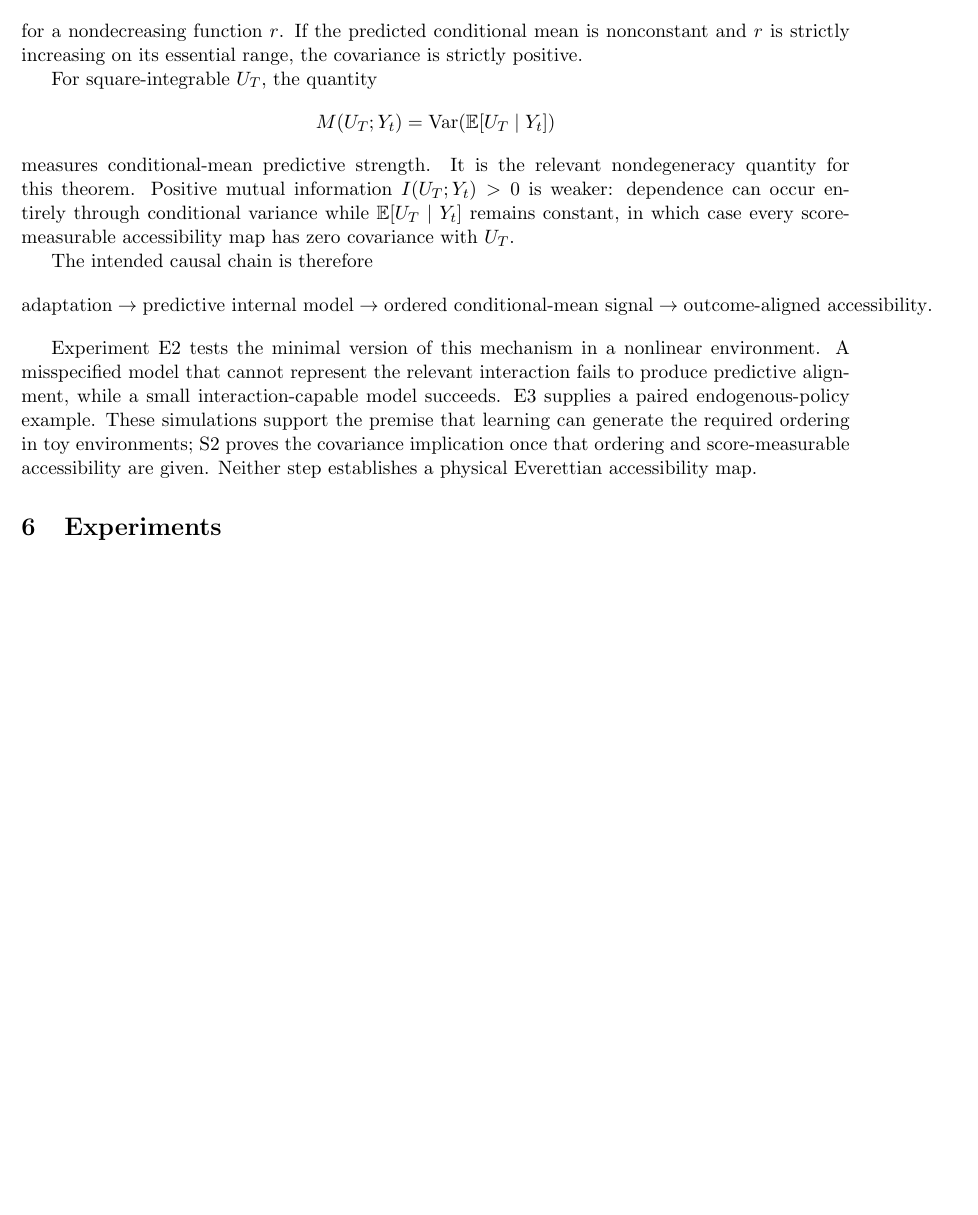
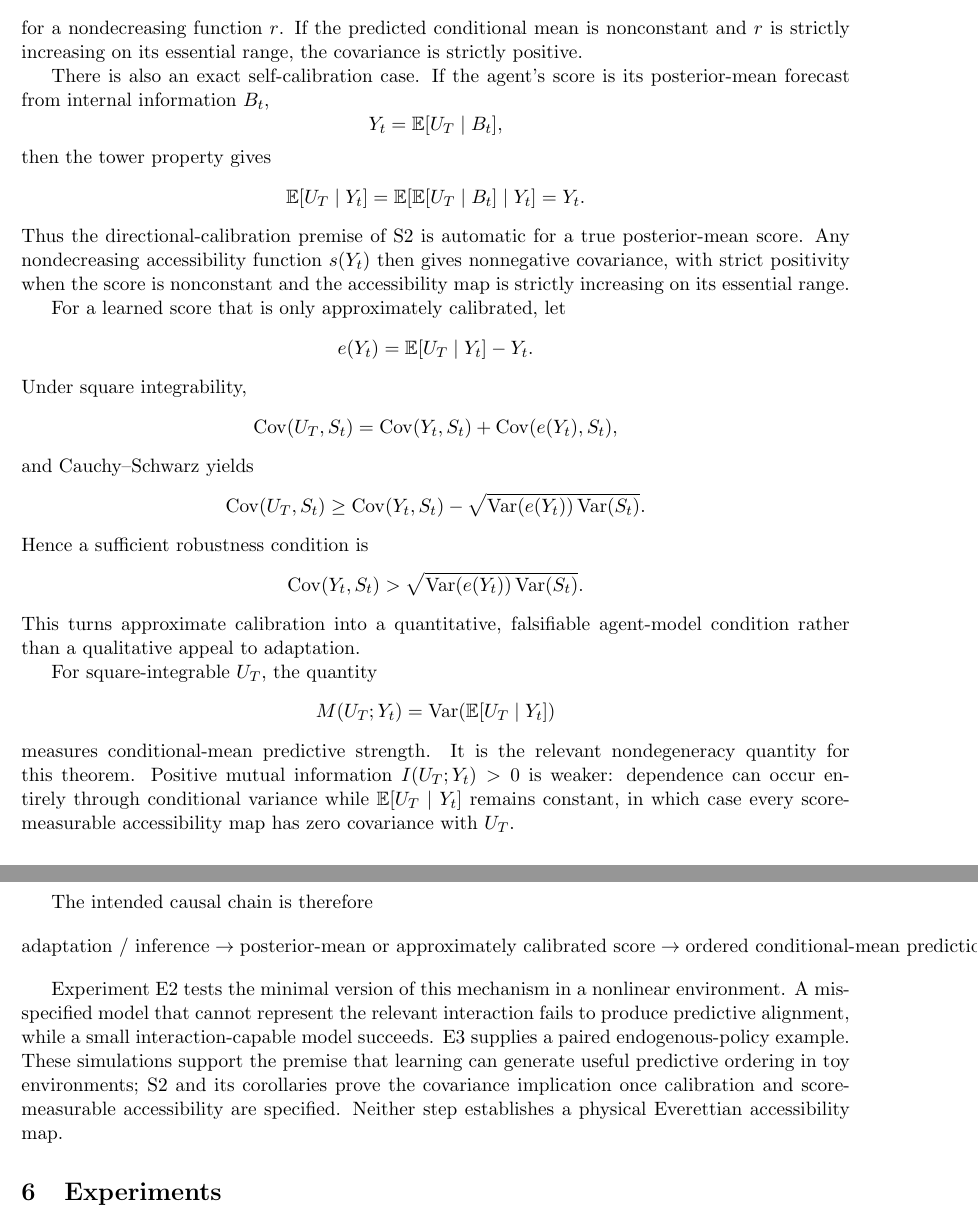
Before and after one commit to Unjuno/quantum-bogosort, a LaTeX paper (paper/main.tex, which reads paper/sections/adaptive_agent.tex): part of page 5 of 22 before the commit and two parts of pages 5 and 6 of 23 after it, the two joined at a grey line, cut so that both start at the same text, the shorter picture padded with empty space. Compiled offline with pdfLaTeX.

Commit message:
Add posterior-mean calibration corollaries to manuscript

```diff
--- a/paper/sections/adaptive_agent.tex
+++ b/paper/sections/adaptive_agent.tex
@@ -28,6 +28,48 @@ S_t=r(m(Y_t))
 \]
 for a nondecreasing function $r$. If the predicted conditional mean is nonconstant and $r$ is strictly increasing on its essential range, the covariance is strictly positive.
 
+There is also an exact self-calibration case. If the agent's score is its posterior-mean forecast from internal information $B_t$,
+\[
+Y_t=\mathbb E[U_T\mid B_t],
+\]
+then the tower property gives
+\[
+\mathbb E[U_T\mid Y_t]
+=
+\mathbb E[\mathbb E[U_T\mid B_t]\mid Y_t]
+=
+Y_t.
+\]
+Thus the directional-calibration premise of S2 is automatic for a true posterior-mean score. Any nondecreasing accessibility function $s(Y_t)$ then gives nonnegative covariance, with strict positivity when the score is nonconstant and the accessibility map is strictly increasing on its essential range.
+
+For a learned score that is only approximately calibrated, let
+\[
+e(Y_t)=\mathbb E[U_T\mid Y_t]-Y_t.
+\]
+Under square integrability,
+\[
+\operatorname{Cov}(U_T,S_t)
+=
+\operatorname{Cov}(Y_t,S_t)
++
+\operatorname{Cov}(e(Y_t),S_t),
+\]
+and Cauchy--Schwarz yields
+\[
+\operatorname{Cov}(U_T,S_t)
+\ge
+\operatorname{Cov}(Y_t,S_t)
+-
+\sqrt{\operatorname{Var}(e(Y_t))\operatorname{Var}(S_t)}.
+\]
+Hence a sufficient robustness condition is
+\[
+\operatorname{Cov}(Y_t,S_t)
+>
+\sqrt{\operatorname{Var}(e(Y_t))\operatorname{Var}(S_t)}.
+\]
+This turns approximate calibration into a quantitative, falsifiable agent-model condition rather than a qualitative appeal to adaptation.
+
 For square-integrable $U_T$, the quantity
 \[
 M(U_T;Y_t)
@@ -38,13 +80,13 @@ measures conditional-mean predictive strength. It is the relevant nondegeneracy
 
 The intended causal chain is therefore
 \[
-\text{adaptation}
+\text{adaptation / inference}
 \rightarrow
-\text{predictive internal model}
+\text{posterior-mean or approximately calibrated score}
 \rightarrow
-\text{ordered conditional-mean signal}
+\text{ordered conditional-mean prediction}
 \rightarrow
 \text{outcome-aligned accessibility}.
 \]
 
-Experiment E2 tests the minimal version of this mechanism in a nonlinear environment. A misspecified model that cannot represent the relevant interaction fails to produce predictive alignment, while a small interaction-capable model succeeds. E3 supplies a paired endogenous-policy example. These simulations support the premise that learning can generate the required ordering in toy environments; S2 proves the covariance implication once that ordering and score-measurable accessibility are given. Neither step establishes a physical Everettian accessibility map.
+Experiment E2 tests the minimal version of this mechanism in a nonlinear environment. A misspecified model that cannot represent the relevant interaction fails to produce predictive alignment, while a small interaction-capable model succeeds. E3 supplies a paired endogenous-policy example. These simulations support the premise that learning can generate useful predictive ordering in toy environments; S2 and its corollaries prove the covariance implication once calibration and score-measurable accessibility are specified. Neither step establishes a physical Everettian accessibility map.
```
